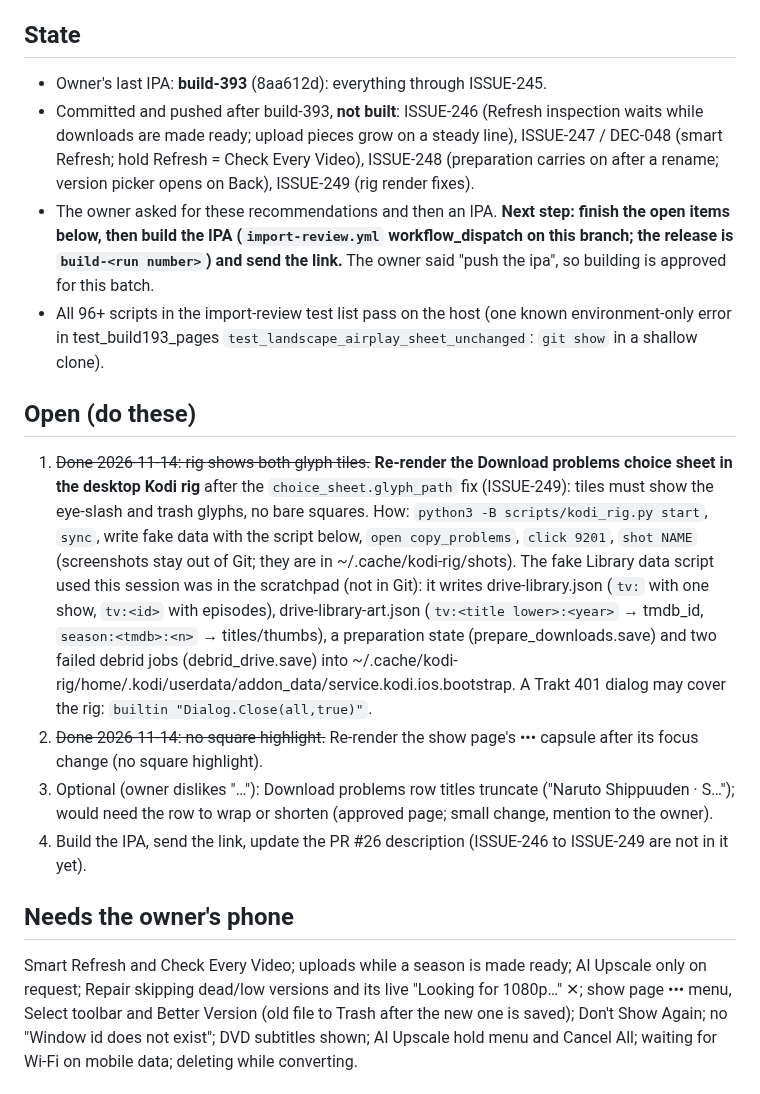
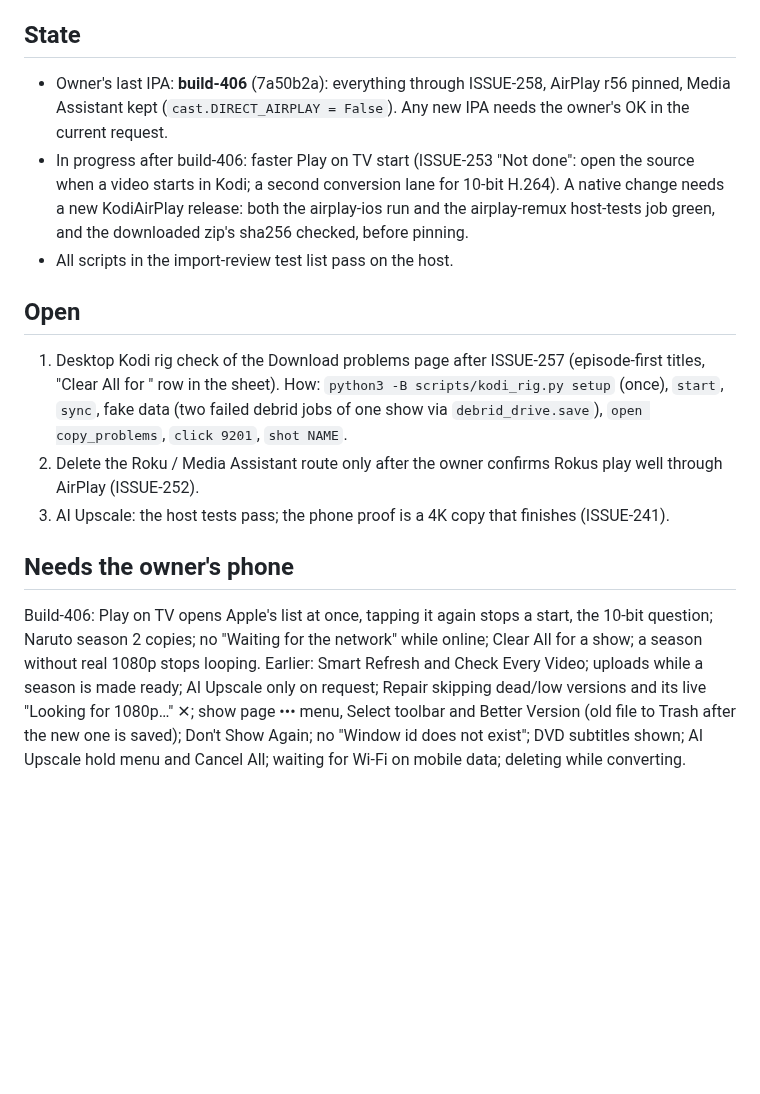
Before and after one commit to onlykappa/Kodi-Ios, a Markdown page: docs/HANDOFF-PR26.md, the part around the change. GitHub-like rendering; blank space fills up the shorter version.

Commit message:
Handoff: state after build-406, open items
Co-Authored-By: Claude Opus 5.5 <noreply@anthropic.com>
Claude-Session: https://claude.ai/code/session_018fd2YYLpBSJWiAokwPBzzz

```diff
--- a/docs/HANDOFF-PR26.md
+++ b/docs/HANDOFF-PR26.md
@@ -9,34 +9,26 @@ job as well as the framework build before pinning a KodiAirPlay release.
 
 ## State
 
-- Owner's last IPA: **build-393** (8aa612d): everything through ISSUE-245.
-- Committed and pushed after build-393, **not built**: ISSUE-246 (Refresh inspection waits while downloads are made ready;
-  upload pieces grow on a steady line), ISSUE-247 / DEC-048 (smart Refresh; hold Refresh = Check Every Video), ISSUE-248
-  (preparation carries on after a rename; version picker opens on Back), ISSUE-249 (rig render fixes).
-- The owner asked for these recommendations and then an IPA. **Next step: finish the open items below, then build the IPA
-  (`import-review.yml` workflow_dispatch on this branch; the release is `build-<run number>`) and send the link.** The
-  owner said "push the ipa", so building is approved for this batch.
-- All 96+ scripts in the import-review test list pass on the host (one known environment-only error in
-  test_build193_pages `test_landscape_airplay_sheet_unchanged`: `git show` in a shallow clone).
+- Owner's last IPA: **build-406** (7a50b2a): everything through ISSUE-258, AirPlay r56 pinned, Media Assistant kept
+  (`cast.DIRECT_AIRPLAY = False`). Any new IPA needs the owner's OK in the current request.
+- In progress after build-406: faster Play on TV start (ISSUE-253 "Not done": open the source when a video starts in Kodi;
+  a second conversion lane for 10-bit H.264). A native change needs a new KodiAirPlay release: both the airplay-ios run and
+  the airplay-remux host-tests job green, and the downloaded zip's sha256 checked, before pinning.
+- All scripts in the import-review test list pass on the host.
 
-## Open (do these)
+## Open
 
-1. ~~Done 2026-11-14: rig shows both glyph tiles.~~ **Re-render the Download problems choice sheet in the desktop Kodi rig** after the `choice_sheet.glyph_path` fix
-   (ISSUE-249): tiles must show the eye-slash and trash glyphs, no bare squares. How: `python3 -B scripts/kodi_rig.py start`,
-   `sync`, write fake data with the script below, `open copy_problems`, `click 9201`, `shot NAME` (screenshots stay out of
-   Git; they are in ~/.cache/kodi-rig/shots). The fake Library data script used this session was in the scratchpad
-   (not in Git): it writes drive-library.json (`tv:` with one show, `tv:<id>` with episodes), drive-library-art.json
-   (`tv:<title lower>:<year>` → tmdb_id, `season:<tmdb>:<n>` → titles/thumbs), a preparation state (prepare_downloads.save)
-   and two failed debrid jobs (debrid_drive.save) into ~/.cache/kodi-rig/home/.kodi/userdata/addon_data/service.kodi.ios.bootstrap.
-   A Trakt 401 dialog may cover the rig: `builtin "Dialog.Close(all,true)"`.
-2. ~~Done 2026-11-14: no square highlight.~~ Re-render the show page's ••• capsule after its focus change (no square highlight).
-3. Optional (owner dislikes "…"): Download problems row titles truncate ("Naruto Shippuuden · S…"); would need the
-   row to wrap or shorten (approved page; small change, mention to the owner).
-4. Build the IPA, send the link, update the PR #26 description (ISSUE-246 to ISSUE-249 are not in it yet).
+1. Desktop Kodi rig check of the Download problems page after ISSUE-257 (episode-first titles, "Clear All for <show>" row
+   in the sheet). How: `python3 -B scripts/kodi_rig.py setup` (once), `start`, `sync`, fake data (two failed debrid jobs
+   of one show via `debrid_drive.save`), `open copy_problems`, `click 9201`, `shot NAME`.
+2. Delete the Roku / Media Assistant route only after the owner confirms Rokus play well through AirPlay (ISSUE-252).
+3. AI Upscale: the host tests pass; the phone proof is a 4K copy that finishes (ISSUE-241).
 
 ## Needs the owner's phone
 
-Smart Refresh and Check Every Video; uploads while a season is made ready; AI Upscale only on request; Repair skipping
+Build-406: Play on TV opens Apple's list at once, tapping it again stops a start, the 10-bit question; Naruto season 2
+copies; no "Waiting for the network" while online; Clear All for a show; a season without real 1080p stops looping.
+Earlier: Smart Refresh and Check Every Video; uploads while a season is made ready; AI Upscale only on request; Repair skipping
 dead/low versions and its live "Looking for 1080p…" ✕; show page ••• menu, Select toolbar and Better Version (old file to
 Trash after the new one is saved); Don't Show Again; no "Window id does not exist"; DVD subtitles shown; AI Upscale hold menu
 and Cancel All; waiting for Wi-Fi on mobile data; deleting while converting.
```
